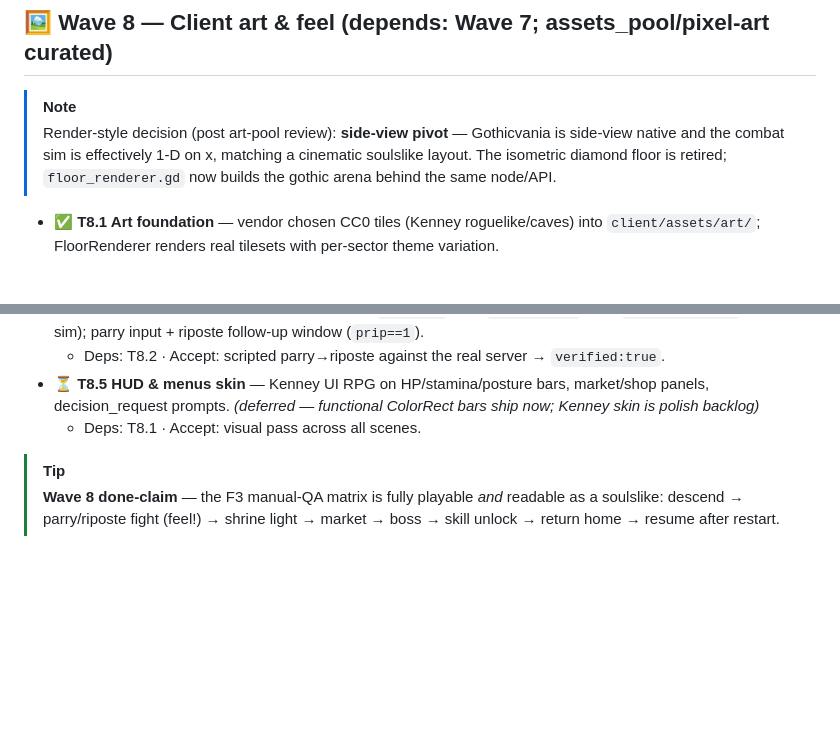
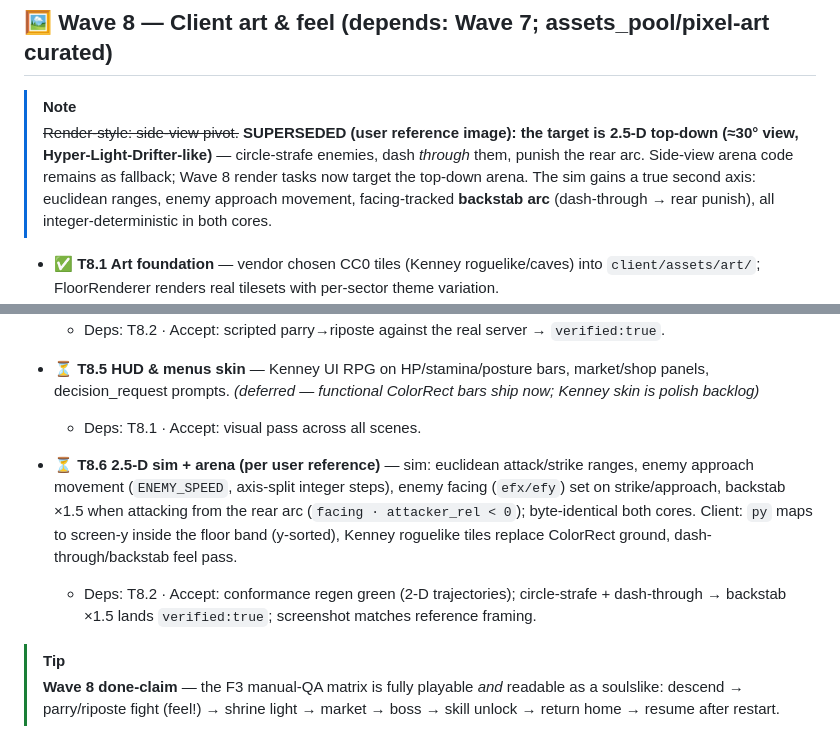
Before and after one commit to Ember96/Heirs-of-the-Abyss, a Markdown page: specs/tasks.md, 2 parts joined by grey strips. GitHub-like rendering; blank space fills up the shorter version.

Commit message:
docs(specs): supersede side-view with 2.5-D top-down; register T8.6

```diff
--- a/specs/tasks.md
+++ b/specs/tasks.md
@@ -160,7 +160,7 @@ Dependencies are strictly ordered within a wave; each wave's **done-claim** gate
 ## 🖼️ Wave 8 — Client art & feel (depends: Wave 7; assets_pool/pixel-art curated)
 
 > [!NOTE]
-> Render-style decision (post art-pool review): **side-view pivot** — Gothicvania is side-view native and the combat sim is effectively 1-D on x, matching a cinematic soulslike layout. The isometric diamond floor is retired; `floor_renderer.gd` now builds the gothic arena behind the same node/API.
+> ~~Render-style: side-view pivot.~~ **SUPERSEDED (user reference image): the target is 2.5-D top-down (≈30° view, Hyper-Light-Drifter-like)** — circle-strafe enemies, dash *through* them, punish the rear arc. Side-view arena code remains as fallback; Wave 8 render tasks now target the top-down arena. The sim gains a true second axis: euclidean ranges, enemy approach movement, facing-tracked **backstab arc** (dash-through → rear punish), all integer-deterministic in both cores.
 
 - ✅ **T8.1 Art foundation** — vendor chosen CC0 tiles (Kenney roguelike/caves) into `client/assets/art/`; FloorRenderer renders real tilesets with per-sector theme variation.
   - Deps: Wave 5 · Accept: same-seed floor screenshot shows themed tiles, not placeholder diamonds.
@@ -173,5 +173,8 @@ Dependencies are strictly ordered within a wave; each wave's **done-claim** gate
 - ⏳ **T8.5 HUD & menus skin** — Kenney UI RPG on HP/stamina/posture bars, market/shop panels, decision_request prompts. *(deferred — functional ColorRect bars ship now; Kenney skin is polish backlog)*
   - Deps: T8.1 · Accept: visual pass across all scenes.
 
+- ⏳ **T8.6 2.5-D sim + arena (per user reference)** — sim: euclidean attack/strike ranges, enemy approach movement (`ENEMY_SPEED`, axis-split integer steps), enemy facing (`efx/efy`) set on strike/approach, backstab ×1.5 when attacking from the rear arc (`facing · attacker_rel < 0`); byte-identical both cores. Client: `py` maps to screen-y inside the floor band (y-sorted), Kenney roguelike tiles replace ColorRect ground, dash-through/backstab feel pass.
+  - Deps: T8.2 · Accept: conformance regen green (2-D trajectories); circle-strafe + dash-through → backstab ×1.5 lands `verified:true`; screenshot matches reference framing.
+
 > [!TIP]
 > **Wave 8 done-claim** — the F3 manual-QA matrix is fully playable *and* readable as a soulslike: descend → parry/riposte fight (feel!) → shrine light → market → boss → skill unlock → return home → resume after restart.
```
